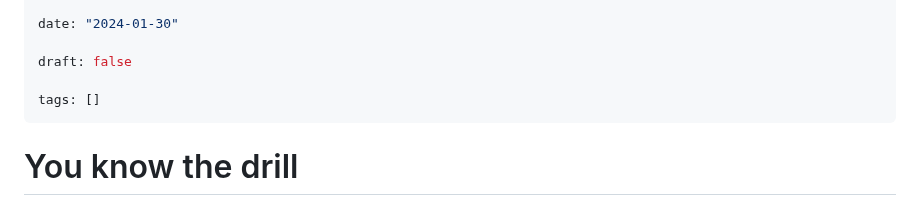
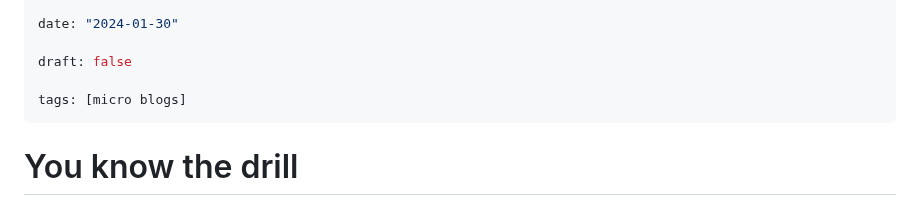
Before and after one commit to Pagwin2/new_blog, a Markdown page: posts/micro_blogs.md, the part around the change. Drawn GitHub-style.

```diff
--- a/posts/micro_blogs.md
+++ b/posts/micro_blogs.md
@@ -7,7 +7,7 @@ date: "2024-01-30"
 
 draft: false
 
-tags: []
+tags: [micro blogs]
 ---
 
 # You know the drill
```
Also changed, not shown: posts/micro_blogs_2.md (+3 -1 lines), posts/micro_blogs_3.md (added, +80 -0 lines).
